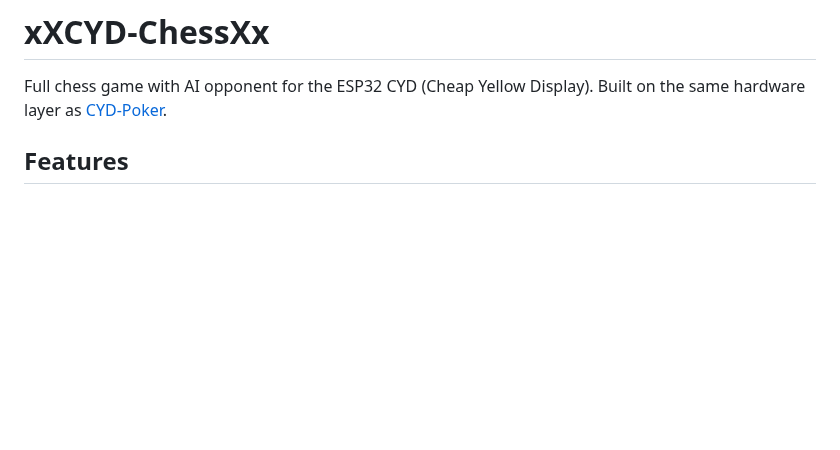
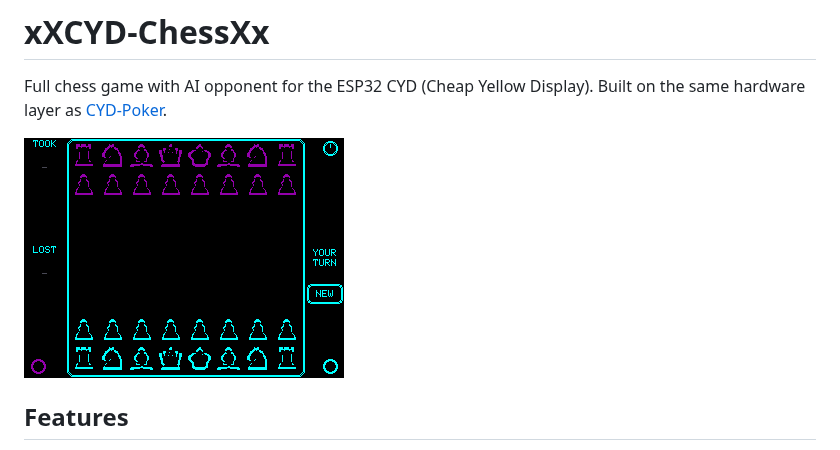
Before and after one commit to xXQuantumSmokeXx/xXCYD-ChessXx, a Markdown page: README.md, the part around the change. Drawn GitHub-style; pictures changed too: screenshot.png (added); blank space fills up the shorter version.

Commit message:
Add screenshot to README

```diff
--- a/README.md
+++ b/README.md
@@ -1,6 +1,8 @@
 # xXCYD-ChessXx
 
 Full chess game with AI opponent for the ESP32 CYD (Cheap Yellow Display). Built on the same hardware layer as [CYD-Poker](https://github.com/xXQuantumSmokeXx/CYD-Poker).
+
+![CYD-Chess Screenshot](screenshot.png)
 
 ## Features
 
```
Also changed, not shown: 1 other file.
